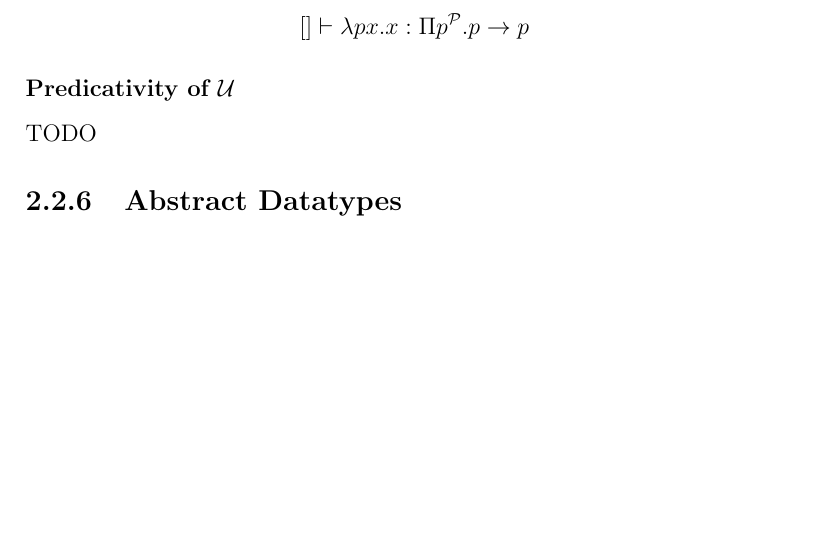
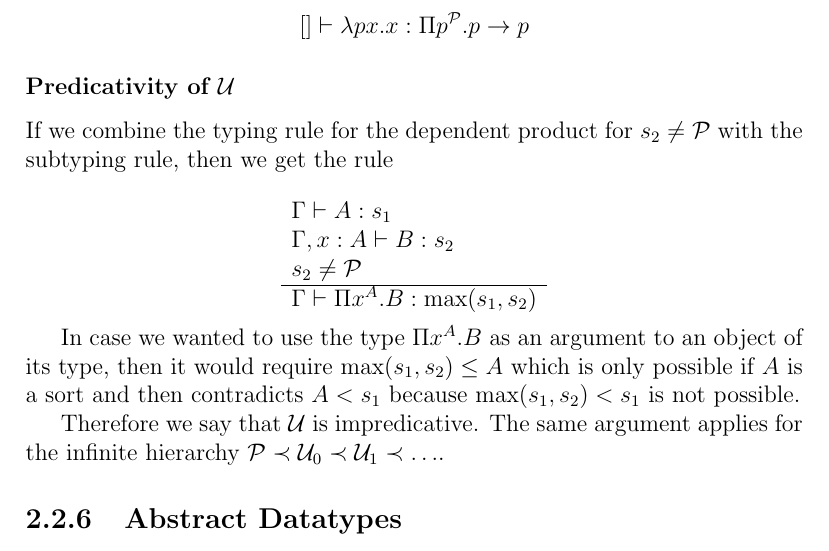
Before and after one commit to hbr/tex_alba_design, a LaTeX thesis (main_alba_design.tex, which reads lang-type.tex): part of page 49 of 119, cut so that both start at the same text, the shorter picture padded with empty space. Compiled offline with pdfLaTeX.

Commit message:
Added predicativity of 'Any'
	modified:   lang-type.tex

```diff
--- a/lang-type.tex
+++ b/lang-type.tex
@@ -1392,10 +1392,34 @@ $$
 $$
 
 
+
+
+
+
 \subsubsection{Predicativity of $\Any$}
 
-TODO
-
+If we combine the typing rule for the dependent product for $s_2 \ne \Prop$
+with the subtyping rule, then we get the rule
+
+$$
+\rulev
+{
+  \Gamma \vdash A: s_1
+  \\
+  \Gamma, x:A \vdash B: s_2
+  \\
+  s_2 \ne \Prop
+}
+{\Gamma \vdash \Pi x^A.B : \text{max}(s_1,s_2)}
+$$
+
+In case we wanted to use the type $\Pi x^A.B$ as an argument to an object of
+its type, then it would require $\text{max}(s_1,s_2) \le A$ which is only
+possible if $A$ is a sort and then contradicts $A < s_1$ because
+$\text{max}(s_1,s_2) < s_1$ is not possible.
+
+Therefore we say that $\Any$ is impredicative. The same argument applies for
+the infinite hierarchy $\Prop \prec \Any_0 \prec \Any_1 \prec \ldots$.
 
 
 
```
